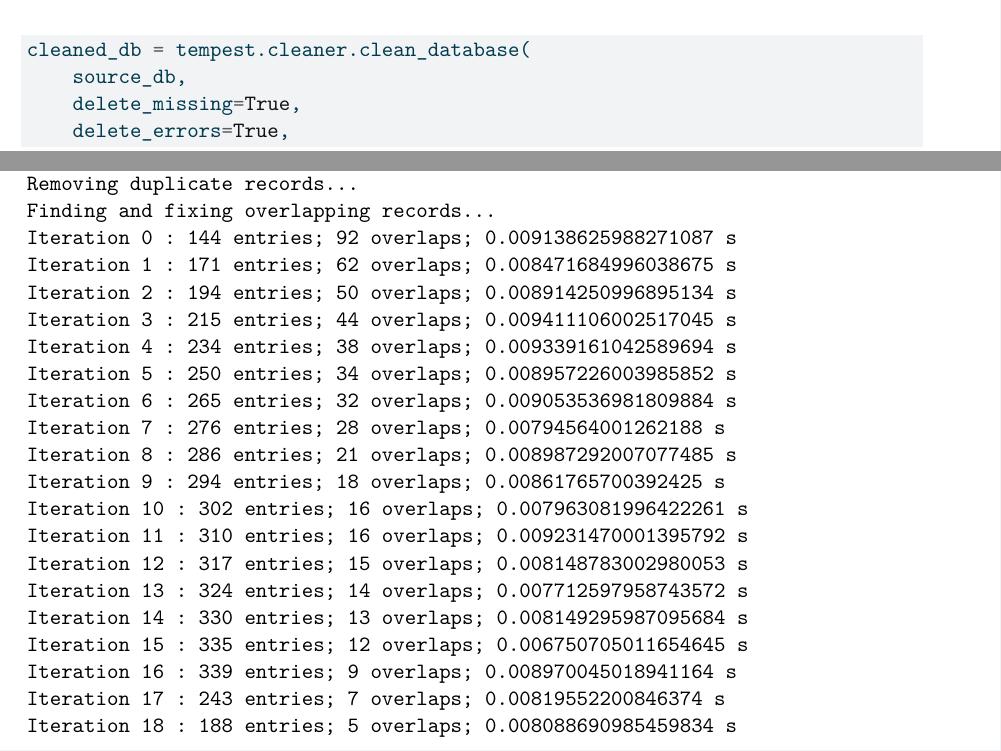
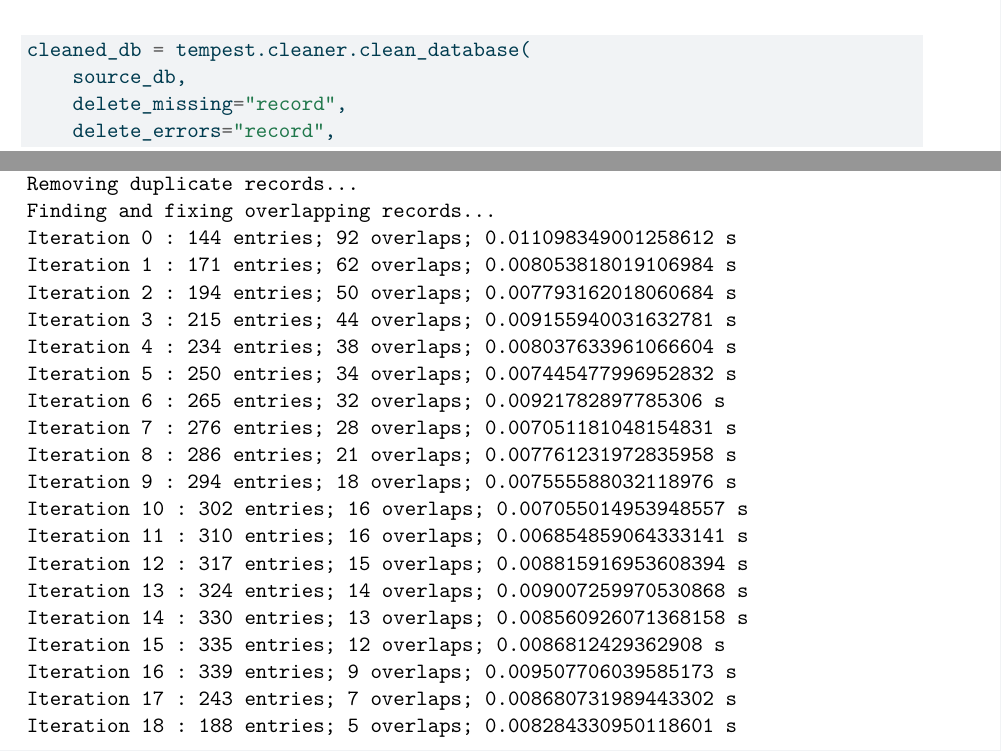
Before and after one commit to dwu0042/hospinet, a Quarto document (vignette/hospital_example.qmd): two parts of pages 1 and 2 of 4, joined at a grey line, cut so that both start at the same text. The pictures show the output file vignette/hospital_example.pdf that the author committed with the source.

Commit message:
Update vignette with correct delete_ args to cleaner

````diff
--- a/vignette/hospital_example.qmd
+++ b/vignette/hospital_example.qmd
@@ -31,8 +31,8 @@ source_db.head(5)
 ```{python}
 cleaned_db = tempest.cleaner.clean_database(
     source_db,
-    delete_missing=True,
-    delete_errors=True,
+    delete_missing="record",
+    delete_errors="record",
     subject_id = 'patient',
     facility_id = 'hospital',
     admission_date = 'admission',
````
Also changed, not shown: vignette/hospital_example.html, vignette/hospital_example.pdf.
